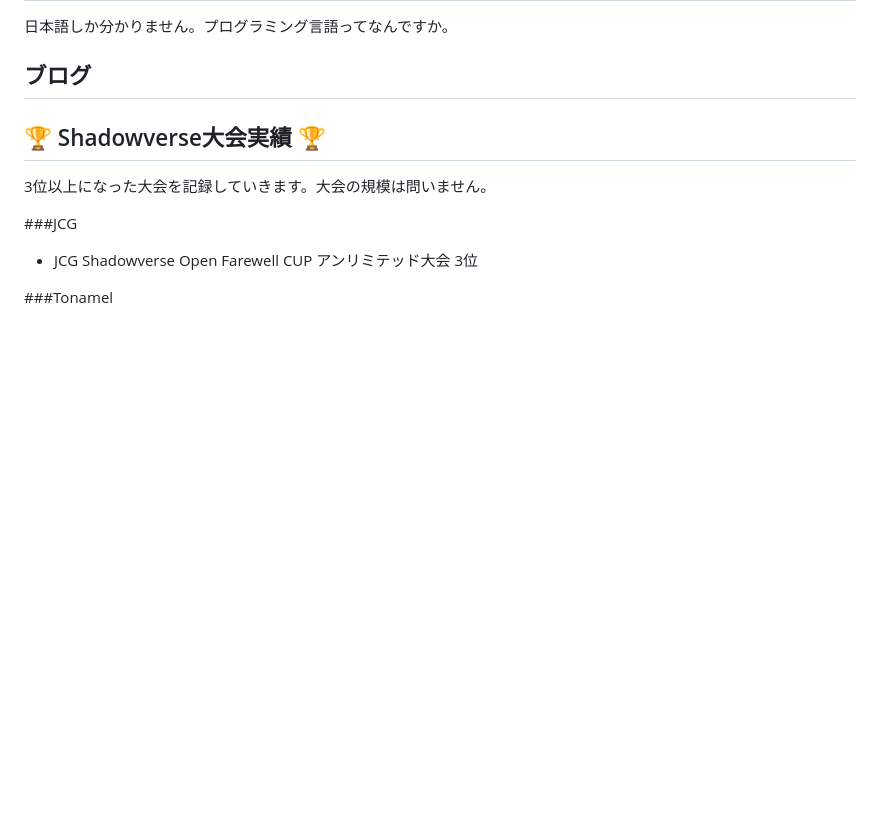
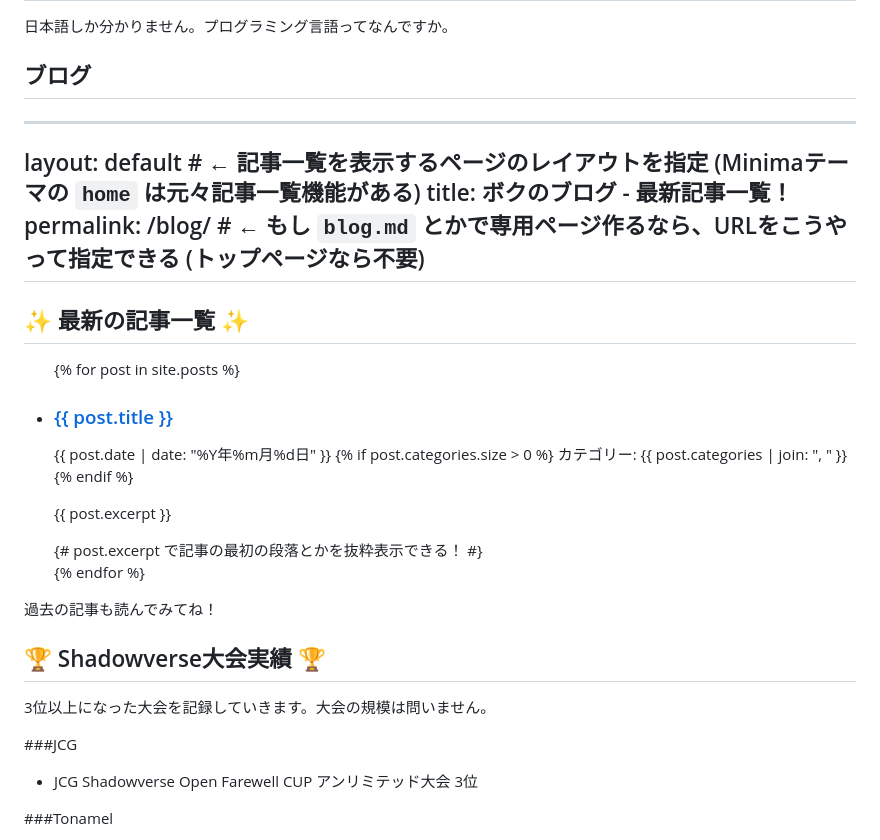
Before and after one commit to Meurop/meurop.github.io, a Markdown page: index.md, the part around the change. Drawn GitHub-style; blank space fills up the shorter version.

```diff
--- a/index.md
+++ b/index.md
@@ -12,6 +12,33 @@ date: 2025-05-29 # postレイアウトは日付も表示することが多いか
 日本語しか分かりません。プログラミング言語ってなんですか。
 
 ## ブログ
+---
+layout: default # ← 記事一覧を表示するページのレイアウトを指定 (Minimaテーマの `home` は元々記事一覧機能がある)
+title: ボクのブログ - 最新記事一覧！
+permalink: /blog/ # ← もし `blog.md` とかで専用ページ作るなら、URLをこうやって指定できる (トップページなら不要)
+---
+
+## ✨ 最新の記事一覧 ✨
+
+<ul class="post-list"> {% for post in site.posts %}
+    <li>
+      <h3>
+        <a class="post-link" href="{{ post.url | relative_url }}">
+          {{ post.title }}
+        </a>
+      </h3>
+      <span class="post-meta">{{ post.date | date: "%Y年%m月%d日" }}</span>
+      {% if post.categories.size > 0 %}
+        <span class="post-categories">
+          カテゴリー: {{ post.categories | join: ", " }}
+        </span>
+      {% endif %}
+      <p>{{ post.excerpt }}</p> {# post.excerpt で記事の最初の段落とかを抜粋表示できる！ #}
+    </li>
+  {% endfor %}
+</ul>
+
+<p>過去の記事も読んでみてね！</p>
 
 ## 🏆 Shadowverse大会実績 🏆
 
```
